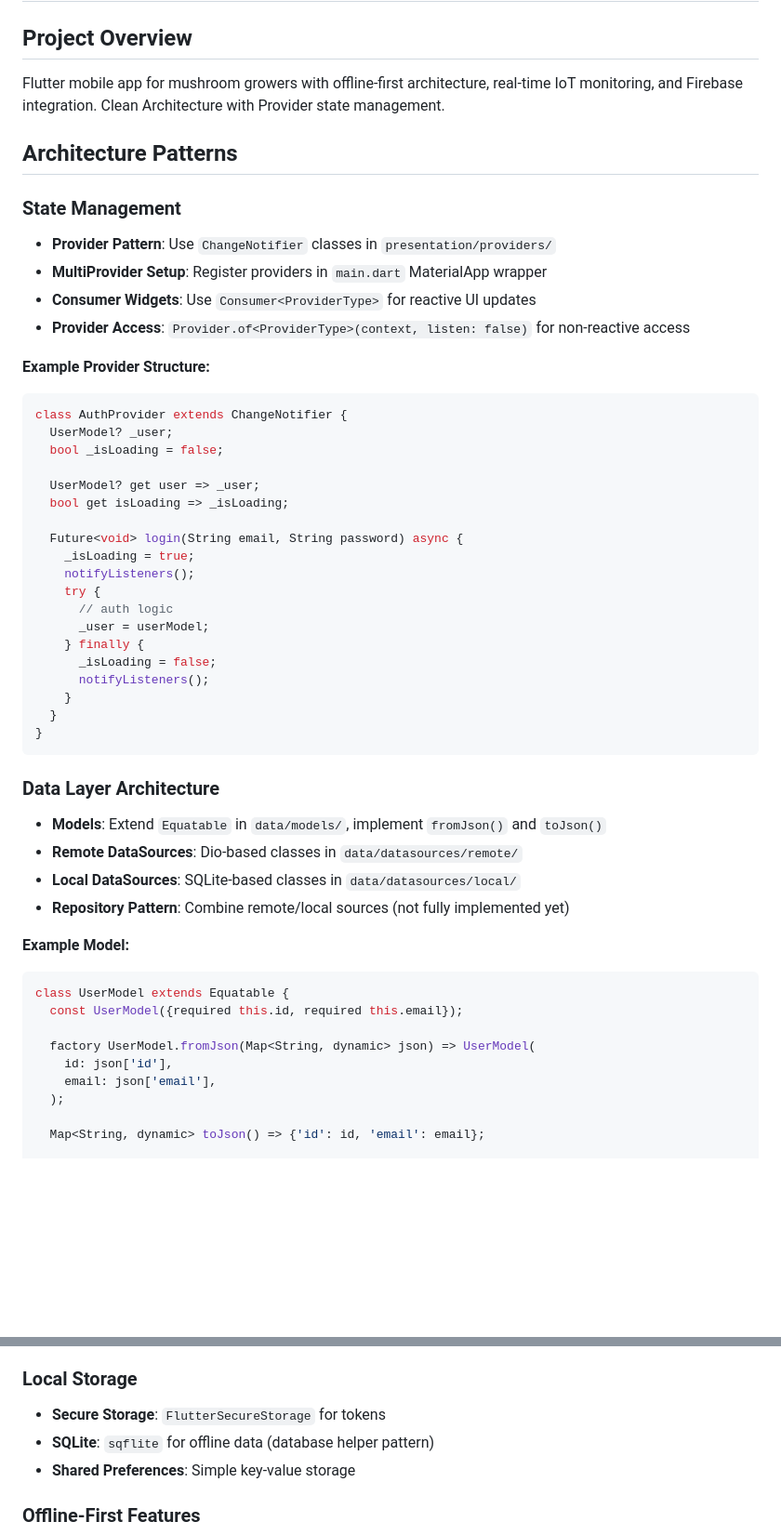
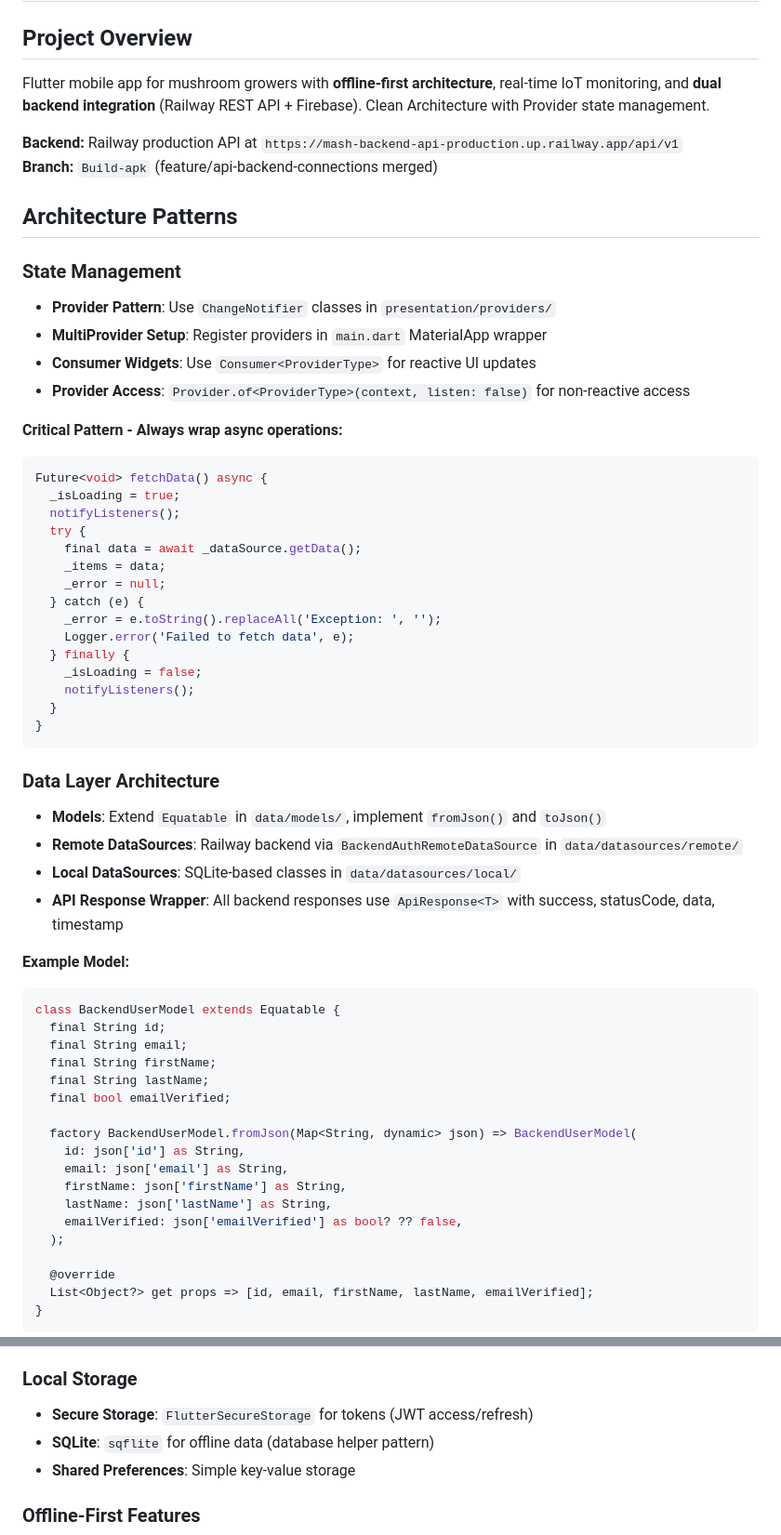
Before and after one commit to MASH-Mushroom-Automation/MASH-Grower-Mobile, a Markdown page: .github/copilot-instructions.md, 2 parts joined by grey strips. Shown at 93% size. Drawn GitHub-style; blank space fills up the shorter version.

````diff
--- a/.github/copilot-instructions.md
+++ b/.github/copilot-instructions.md
@@ -1,7 +1,10 @@
 # MASH Grower Mobile - AI Coding Guidelines
 
 ## Project Overview
-Flutter mobile app for mushroom growers with offline-first architecture, real-time IoT monitoring, and Firebase integration. Clean Architecture with Provider state management.
+Flutter mobile app for mushroom growers with **offline-first architecture**, real-time IoT monitoring, and **dual backend integration** (Railway REST API + Firebase). Clean Architecture with Provider state management.
+
+**Backend:** Railway production API at `https://mash-backend-api-production.up.railway.app/api/v1`
+**Branch:** `Build-apk` (feature/api-backend-connections merged)
 
 ## Architecture Patterns
 
@@ -11,44 +14,50 @@ Flutter mobile app for mushroom growers with offline-first architecture, real-ti
 - **Consumer Widgets**: Use `Consumer<ProviderType>` for reactive UI updates
 - **Provider Access**: `Provider.of<ProviderType>(context, listen: false)` for non-reactive access
 
-**Example Provider Structure:**
+**Critical Pattern - Always wrap async operations:**
 ```dart
-class AuthProvider extends ChangeNotifier {
-  UserModel? _user;
-  bool _isLoading = false;
-
-  UserModel? get user => _user;
-  bool get isLoading => _isLoading;
-
-  Future<void> login(String email, String password) async {
-    _isLoading = true;
+Future<void> fetchData() async {
+  _isLoading = true;
+  notifyListeners();
+  try {
+    final data = await _dataSource.getData();
+    _items = data;
+    _error = null;
+  } catch (e) {
+    _error = e.toString().replaceAll('Exception: ', '');
+    Logger.error('Failed to fetch data', e);
+  } finally {
+    _isLoading = false;
     notifyListeners();
-    try {
-      // auth logic
-      _user = userModel;
-    } finally {
-      _isLoading = false;
-      notifyListeners();
-    }
   }
 }
 ```
 
 ### Data Layer Architecture
 - **Models**: Extend `Equatable` in `data/models/`, implement `fromJson()` and `toJson()`
-- **Remote DataSources**: Dio-based classes in `data/datasources/remote/`
+- **Remote DataSources**: Railway backend via `BackendAuthRemoteDataSource` in `data/datasources/remote/`
 - **Local DataSources**: SQLite-based classes in `data/datasources/local/`
-- **Repository Pattern**: Combine remote/local sources (not fully implemented yet)
+- **API Response Wrapper**: All backend responses use `ApiResponse<T>` with success, statusCode, data, timestamp
 
 **Example Model:**
 ```dart
-class UserModel extends Equatable {
-  const UserModel({required this.id, required this.email});
+class BackendUserModel extends Equatable {
+  final String id;
+  final String email;
+  final String firstName;
+  final String lastName;
+  final bool emailVerified;
 
-  factory UserModel.fromJson(Map<String, dynamic> json) => UserModel(
-    id: json['id'],
-    email: json['email'],
+  factory BackendUserModel.fromJson(Map<String, dynamic> json) => BackendUserModel(
+    id: json['id'] as String,
+    email: json['email'] as String,
+    firstName: json['firstName'] as String,
+    lastName: json['lastName'] as String,
+    emailVerified: json['emailVerified'] as bool? ?? false,
   );
 
-  Map<String, dynamic> toJson() => {'id': id, 'email': email};
+  @override
+  List<Object?> get props => [id, email, firstName, lastName, emailVerified];
+}
+```
 
@@ -98,7 +163,7 @@ EnvironmentConfig.setEnvironment(Environment.development);
 - **Database**: Real-time sensor data synchronization
 
 ### Local Storage
-- **Secure Storage**: `FlutterSecureStorage` for tokens
+- **Secure Storage**: `FlutterSecureStorage` for tokens (JWT access/refresh)
 - **SQLite**: `sqflite` for offline data (database helper pattern)
 - **Shared Preferences**: Simple key-value storage
 
````
Also changed, not shown: other parts of .github/copilot-instructions.md (+62 -6 lines).
